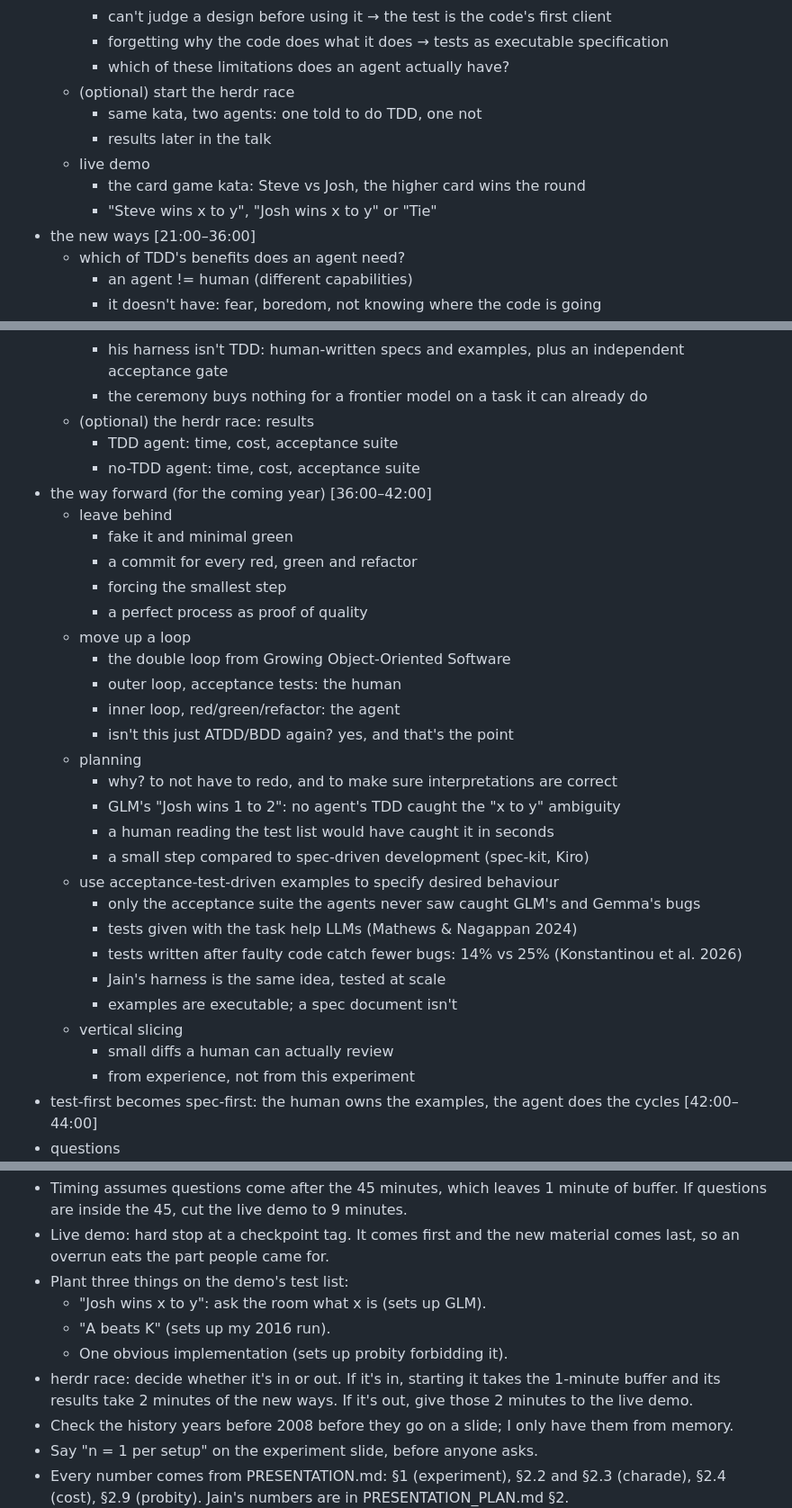
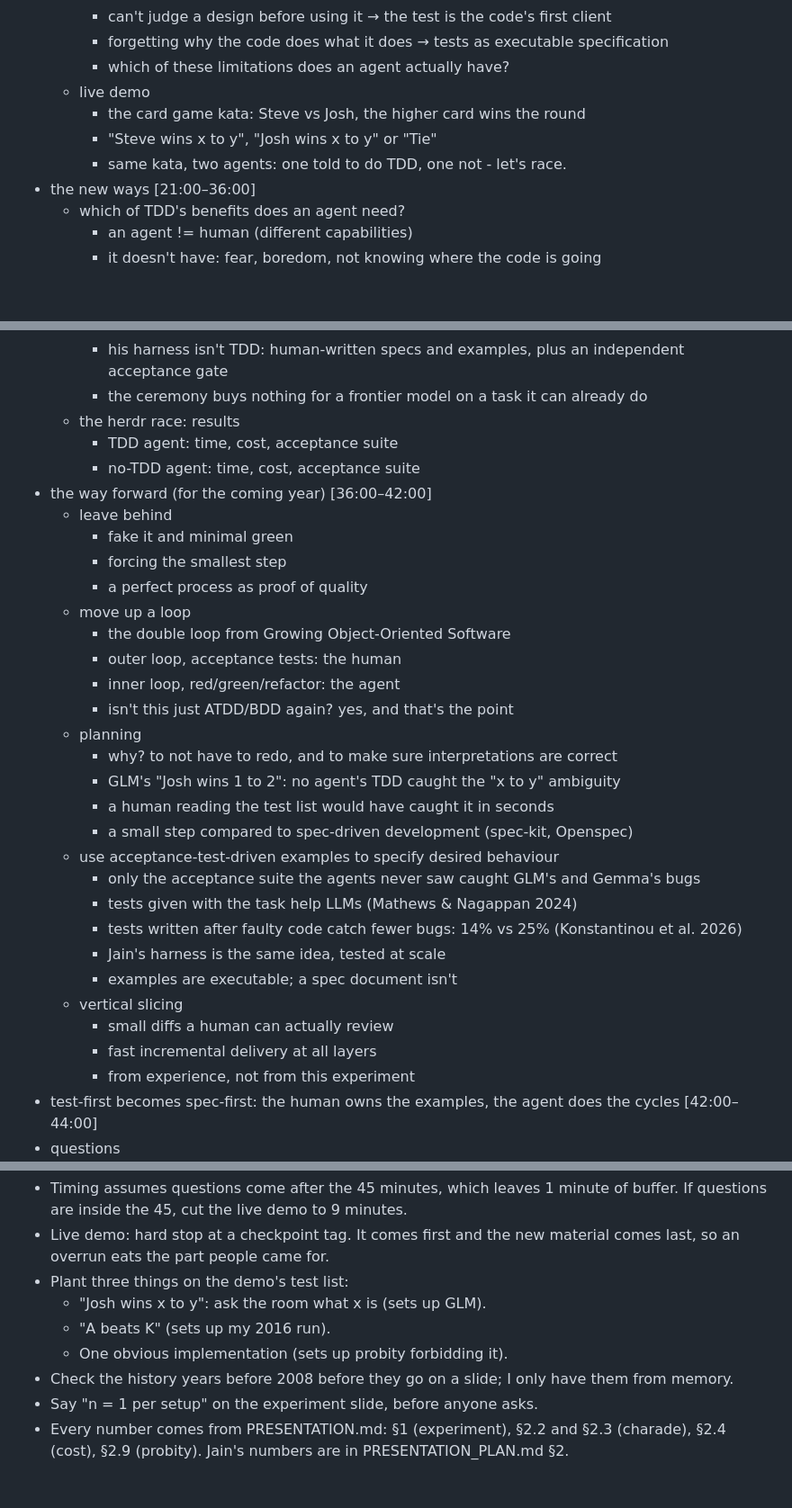
Before and after one commit to 00Zeb/simple-card-game, a Markdown page: simple_presentation_plan_seb.md, 3 parts joined by grey strips. Shown at 90% size. Drawn GitHub-style; blank space fills up the shorter version.

Commit message:
all planned out.

```diff
--- a/simple_presentation_plan_seb.md
+++ b/simple_presentation_plan_seb.md
@@ -17,12 +17,10 @@
         * can't judge a design before using it → the test is the code's first client
         * forgetting why the code does what it does → tests as executable specification
         * which of these limitations does an agent actually have?
-    * (optional) start the herdr race
-        * same kata, two agents: one told to do TDD, one not
-        * results later in the talk
     * live demo
         * the card game kata: Steve vs Josh, the higher card wins the round
         * "Steve wins x to y", "Josh wins x to y" or "Tie"
+        * same kata, two agents: one told to do TDD, one not - let's race.
 * the new ways [21:00–36:00]
     * which of TDD's benefits does an agent need?
         * an agent != human (different capabilities)
@@ -62,13 +60,12 @@
         * cheap model: 3/10 without the harness, 10/10 with it
         * his harness isn't TDD: human-written specs and examples, plus an independent acceptance gate
         * the ceremony buys nothing for a frontier model on a task it can already do
-    * (optional) the herdr race: results
+    * the herdr race: results
         * TDD agent: time, cost, acceptance suite
         * no-TDD agent: time, cost, acceptance suite
 * the way forward (for the coming year) [36:00–42:00]
     * leave behind
         * fake it and minimal green
-        * a commit for every red, green and refactor
         * forcing the smallest step
         * a perfect process as proof of quality
     * move up a loop
@@ -80,7 +77,7 @@
         * why? to not have to redo, and to make sure interpretations are correct
         * GLM's "Josh wins 1 to 2": no agent's TDD caught the "x to y" ambiguity
         * a human reading the test list would have caught it in seconds
-        * a small step compared to spec-driven development (spec-kit, Kiro)
+        * a small step compared to spec-driven development (spec-kit, Openspec)
     * use acceptance-test-driven examples to specify desired behaviour
         * only the acceptance suite the agents never saw caught GLM's and Gemma's bugs
         * tests given with the task help LLMs (Mathews & Nagappan 2024)
@@ -89,6 +86,7 @@
         * examples are executable; a spec document isn't
     * vertical slicing
         * small diffs a human can actually review
+        * fast incremental delivery at all layers
         * from experience, not from this experiment
 * test-first becomes spec-first: the human owns the examples, the agent does the cycles [42:00–44:00]
 * questions
@@ -101,7 +99,6 @@
     - "Josh wins x to y": ask the room what x is (sets up GLM).
     - "A beats K" (sets up my 2016 run).
     - One obvious implementation (sets up probity forbidding it).
-- herdr race: decide whether it's in or out. If it's in, starting it takes the 1-minute buffer and its results take 2 minutes of the new ways. If it's out, give those 2 minutes to the live demo.
 - Check the history years before 2008 before they go on a slide; I only have them from memory.
 - Say "n = 1 per setup" on the experiment slide, before anyone asks.
 - Every number comes from PRESENTATION.md: §1 (experiment), §2.2 and §2.3 (charade), §2.4 (cost), §2.9 (probity). Jain's numbers are in PRESENTATION_PLAN.md §2.
```
